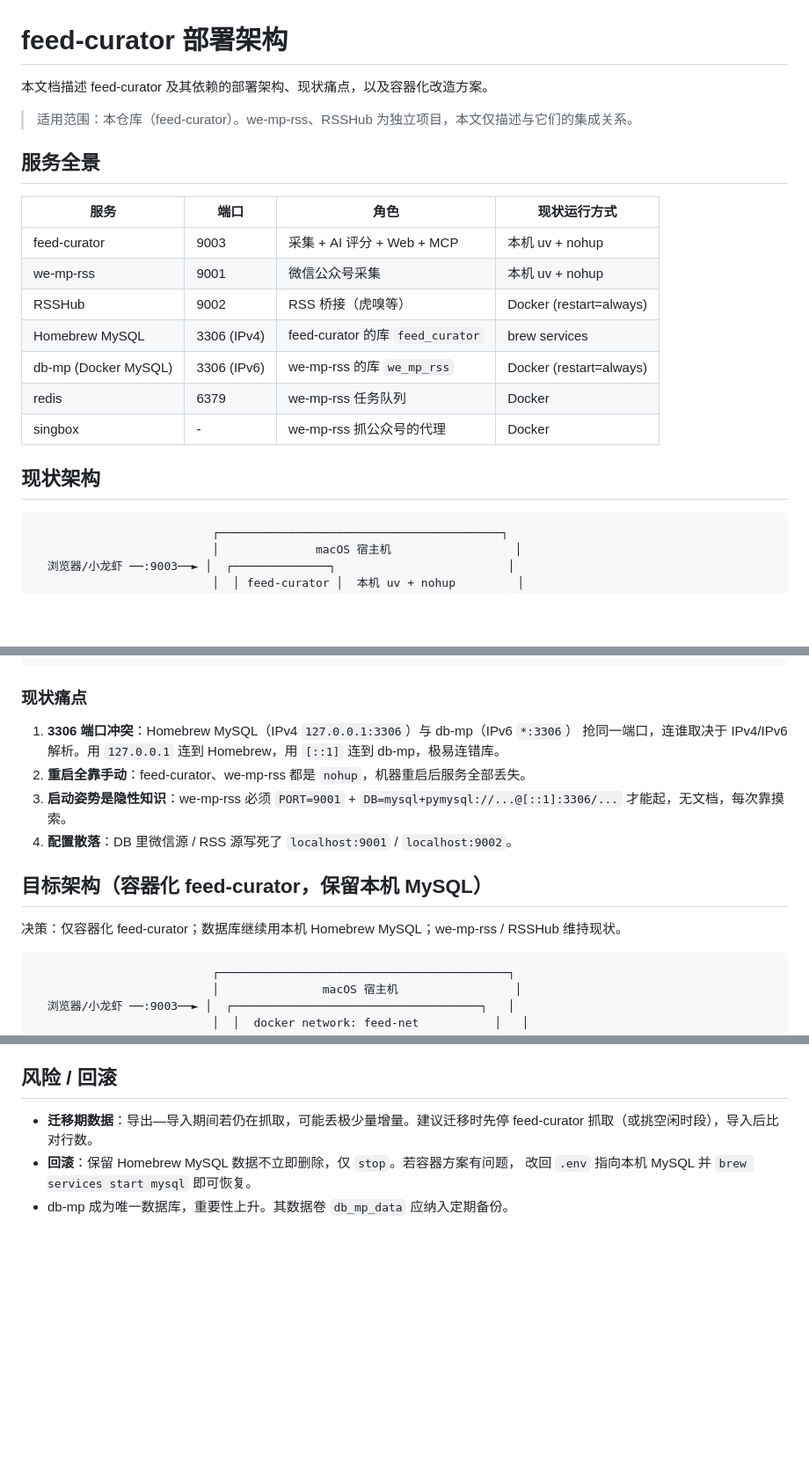
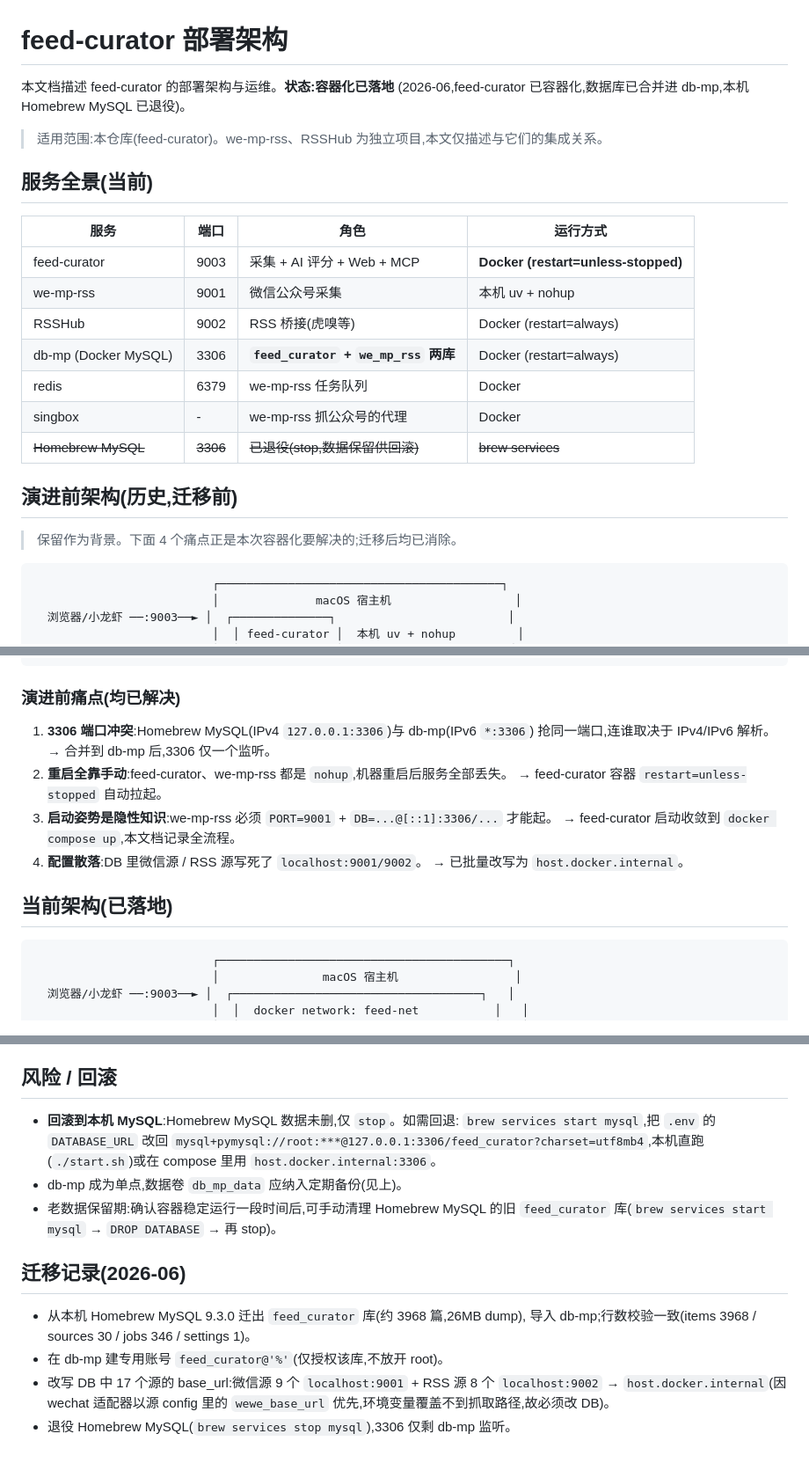
Before and after one commit to zjjiang/feed-curator, a Markdown page: docs/deployment.md, 3 parts joined by grey strips. Shown at 88% size. Drawn GitHub-style; blank space fills up the shorter version.

````diff
--- a/docs/deployment.md
+++ b/docs/deployment.md
@@ -1,22 +1,25 @@
 # feed-curator 部署架构
 
-本文档描述 feed-curator 及其依赖的部署架构、现状痛点，以及容器化改造方案。
+本文档描述 feed-curator 的部署架构与运维。**状态:容器化已落地**
+(2026-06,feed-curator 已容器化,数据库已合并进 db-mp,本机 Homebrew MySQL 已退役)。
 
-> 适用范围：本仓库（feed-curator）。we-mp-rss、RSSHub 为独立项目，本文仅描述与它们的集成关系。
+> 适用范围:本仓库(feed-curator)。we-mp-rss、RSSHub 为独立项目,本文仅描述与它们的集成关系。
 
-## 服务全景
+## 服务全景(当前)
 
-| 服务 | 端口 | 角色 | 现状运行方式 |
-|------|------|------|-------------|
-| feed-curator | 9003 | 采集 + AI 评分 + Web + MCP | 本机 uv + nohup |
+| 服务 | 端口 | 角色 | 运行方式 |
+|------|------|------|---------|
+| feed-curator | 9003 | 采集 + AI 评分 + Web + MCP | **Docker (restart=unless-stopped)** |
 | we-mp-rss | 9001 | 微信公众号采集 | 本机 uv + nohup |
-| RSSHub | 9002 | RSS 桥接（虎嗅等） | Docker (restart=always) |
-| Homebrew MySQL | 3306 (IPv4) | feed-curator 的库 `feed_curator` | brew services |
-| db-mp (Docker MySQL) | 3306 (IPv6) | we-mp-rss 的库 `we_mp_rss` | Docker (restart=always) |
+| RSSHub | 9002 | RSS 桥接(虎嗅等) | Docker (restart=always) |
+| db-mp (Docker MySQL) | 3306 | **`feed_curator` + `we_mp_rss` 两库** | Docker (restart=always) |
 | redis | 6379 | we-mp-rss 任务队列 | Docker |
 | singbox | - | we-mp-rss 抓公众号的代理 | Docker |
+| ~~Homebrew MySQL~~ | ~~3306~~ | ~~已退役(stop,数据保留供回滚)~~ | ~~brew services~~ |
 
-## 现状架构
+## 演进前架构(历史,迁移前)
+
+> 保留作为背景。下面 4 个痛点正是本次容器化要解决的;迁移后均已消除。
 
 ```
                           ┌─────────────────────────────────────────┐
@@ -42,19 +45,18 @@
                           └─────────────────────────────────────────┘
 ```
 
-### 现状痛点
+### 演进前痛点(均已解决)
 
-1. **3306 端口冲突**：Homebrew MySQL（IPv4 `127.0.0.1:3306`）与 db-mp（IPv6 `*:3306`）
-   抢同一端口，连谁取决于 IPv4/IPv6 解析。用 `127.0.0.1` 连到 Homebrew，用 `[::1]` 连到
-   db-mp，极易连错库。
-2. **重启全靠手动**：feed-curator、we-mp-rss 都是 `nohup`，机器重启后服务全部丢失。
-3. **启动姿势是隐性知识**：we-mp-rss 必须 `PORT=9001` + `DB=mysql+pymysql://...@[::1]:3306/...`
-   才能起，无文档，每次靠摸索。
-4. **配置散落**：DB 里微信源 / RSS 源写死了 `localhost:9001` / `localhost:9002`。
+1. **3306 端口冲突**:Homebrew MySQL(IPv4 `127.0.0.1:3306`)与 db-mp(IPv6 `*:3306`)
+   抢同一端口,连谁取决于 IPv4/IPv6 解析。→ 合并到 db-mp 后,3306 仅一个监听。
+2. **重启全靠手动**:feed-curator、we-mp-rss 都是 `nohup`,机器重启后服务全部丢失。
+   → feed-curator 容器 `restart=unless-stopped` 自动拉起。
+3. **启动姿势是隐性知识**:we-mp-rss 必须 `PORT=9001` + `DB=...@[::1]:3306/...` 才能起。
+   → feed-curator 启动收敛到 `docker compose up`,本文档记录全流程。
+4. **配置散落**:DB 里微信源 / RSS 源写死了 `localhost:9001/9002`。
+   → 已批量改写为 `host.docker.internal`。
 
-## 目标架构（容器化 feed-curator，保留本机 MySQL）
-
-决策：仅容器化 feed-curator；数据库继续用本机 Homebrew MySQL；we-mp-rss / RSSHub 维持现状。
+## 当前架构(已落地)
 
 ```
                           ┌──────────────────────────────────────────┐
@@ -111,8 +162,20 @@ feed-curator 容器与 db-mp 同在 `feed-net` 网络，容器间用服务名 `d
 
 ## 风险 / 回滚
 
-- **迁移期数据**：导出—导入期间若仍在抓取，可能丢极少量增量。建议迁移时先停
-  feed-curator 抓取（或挑空闲时段），导入后比对行数。
-- **回滚**：保留 Homebrew MySQL 数据不立即删除，仅 `stop`。若容器方案有问题，
-  改回 `.env` 指向本机 MySQL 并 `brew services start mysql` 即可恢复。
-- db-mp 成为唯一数据库，重要性上升。其数据卷 `db_mp_data` 应纳入定期备份。
+- **回滚到本机 MySQL**:Homebrew MySQL 数据未删,仅 `stop`。如需回退:
+  `brew services start mysql`,把 `.env` 的 `DATABASE_URL` 改回
+  `mysql+pymysql://root:***@127.0.0.1:3306/feed_curator?charset=utf8mb4`,本机直跑
+  (`./start.sh`)或在 compose 里用 `host.docker.internal:3306`。
+- db-mp 成为单点,数据卷 `db_mp_data` 应纳入定期备份(见上)。
+- 老数据保留期:确认容器稳定运行一段时间后,可手动清理 Homebrew MySQL 的旧
+  `feed_curator` 库(`brew services start mysql` → `DROP DATABASE` → 再 stop)。
+
+## 迁移记录(2026-06)
+
+- 从本机 Homebrew MySQL 9.3.0 迁出 `feed_curator` 库(约 3968 篇,26MB dump),
+  导入 db-mp;行数校验一致(items 3968 / sources 30 / jobs 346 / settings 1)。
+- 在 db-mp 建专用账号 `feed_curator@'%'`(仅授权该库,不放开 root)。
+- 改写 DB 中 17 个源的 base_url:微信源 9 个 `localhost:9001` + RSS 源 8 个
+  `localhost:9002` → `host.docker.internal`(因 wechat 适配器以源 config 里的
+  `wewe_base_url` 优先,环境变量覆盖不到抓取路径,故必须改 DB)。
+- 退役 Homebrew MySQL(`brew services stop mysql`),3306 仅剩 db-mp 监听。
````
Also changed, not shown: other parts of docs/deployment.md (+75 -26 lines).
